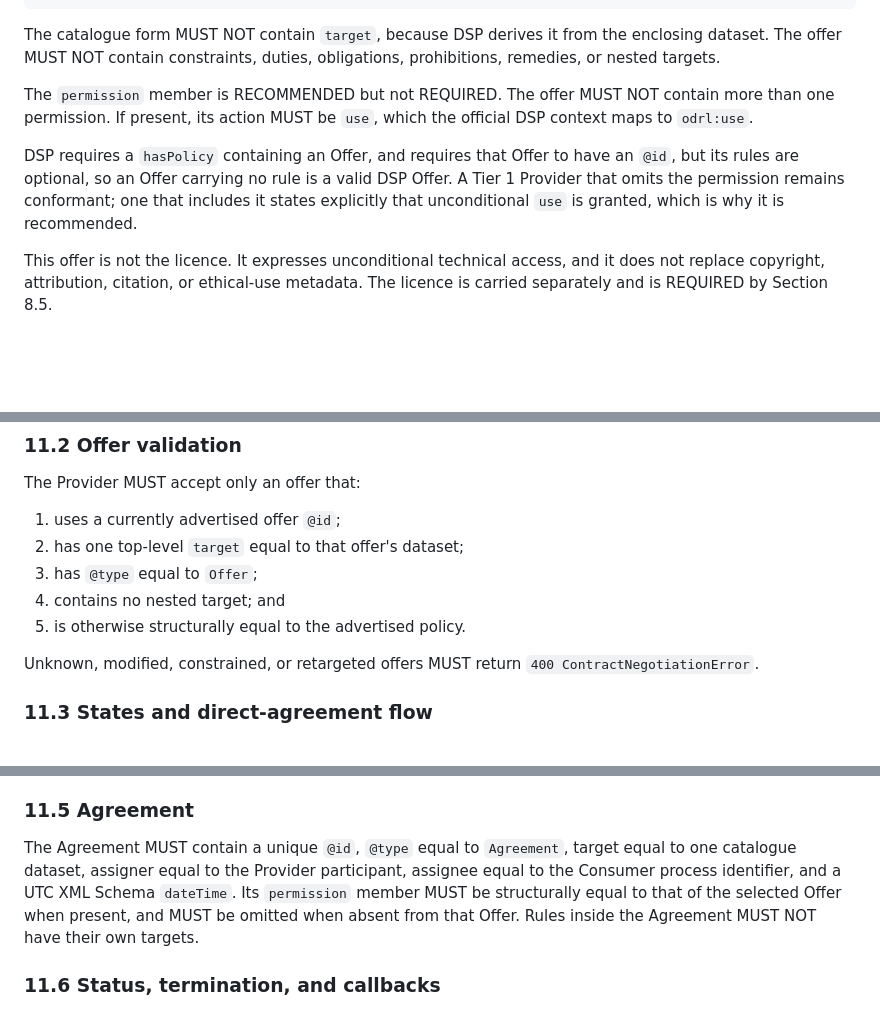
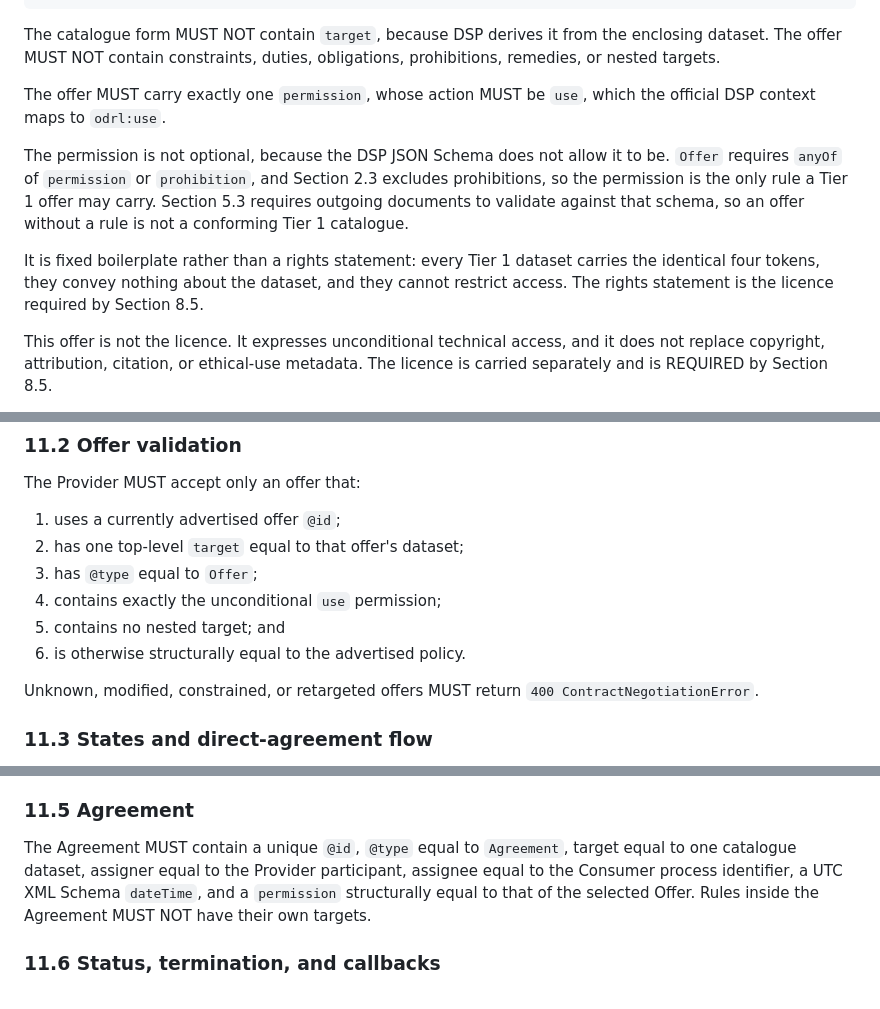
Before and after one commit to MaterialsCommons-Staging/mc-dsp-tiers, a Markdown page: docs/materials-commons-dsp-tier1.md, 3 parts joined by grey strips. Drawn GitHub-style; blank space fills up the shorter version.

Commit message:
fix: the tier 1 permission is required, not recommended
The relaxation rested on a false premise: that DSP treats an Offer's rules as
optional. It does not. contract-schema.json gives Offer, MessageOffer and
Agreement an anyOf of permission or prohibition, dataset-schema.json requires
hasPolicy with minItems 1, section 2.3 excludes prohibitions, and section 5.3
mandates schema validation. An offer without a permission is therefore not a
conforming tier 1 catalogue.

Restores section 8.4, the section 11.2 acceptance rule, the section 11.5
agreement mirror, the abstract, the included-capabilities list and checklist
17.4, and replaces the justification with the schema constraint. The permission
stays fixed boilerplate; the rights statement remains dct:license.

```diff
--- a/docs/materials-commons-dsp-tier1.md
+++ b/docs/materials-commons-dsp-tier1.md
@@ -641,15 +641,19 @@ The catalogue form MUST NOT contain `target`, because DSP derives it from the
 enclosing dataset. The offer MUST NOT contain constraints, duties,
 obligations, prohibitions, remedies, or nested targets.
 
-The `permission` member is RECOMMENDED but not REQUIRED. The offer MUST NOT
-contain more than one permission. If present, its action MUST be `use`, which
-the official DSP context maps to `odrl:use`.
-
-DSP requires a `hasPolicy` containing an Offer, and requires that Offer to have
-an `@id`, but its rules are optional, so an Offer carrying no rule is a valid
-DSP Offer. A Tier 1 Provider that omits the permission remains conformant; one
-that includes it states explicitly that unconditional `use` is granted, which
-is why it is recommended.
+The offer MUST carry exactly one `permission`, whose action MUST be `use`,
+which the official DSP context maps to `odrl:use`.
+
+The permission is not optional, because the DSP JSON Schema does not allow it
+to be. `Offer` requires `anyOf` of `permission` or `prohibition`, and Section
+2.3 excludes prohibitions, so the permission is the only rule a Tier 1 offer
+may carry. Section 5.3 requires outgoing documents to validate against that
+schema, so an offer without a rule is not a conforming Tier 1 catalogue.
+
+It is fixed boilerplate rather than a rights statement: every Tier 1 dataset
+carries the identical four tokens, they convey nothing about the dataset, and
+they cannot restrict access. The rights statement is the licence required by
+Section 8.5.
 
 This offer is not the licence. It expresses unconditional technical access,
 and it does not replace copyright, attribution, citation, or ethical-use
@@ -1124,8 +1128,9 @@ The Provider MUST accept only an offer that:
 1. uses a currently advertised offer `@id`;
 2. has one top-level `target` equal to that offer's dataset;
 3. has `@type` equal to `Offer`;
-4. contains no nested target; and
-5. is otherwise structurally equal to the advertised policy.
+4. contains exactly the unconditional `use` permission;
+5. contains no nested target; and
+6. is otherwise structurally equal to the advertised policy.
 
 Unknown, modified, constrained, or retargeted offers MUST return
 `400 ContractNegotiationError`.
@@ -1171,10 +1176,9 @@ remain applicable.
 
 The Agreement MUST contain a unique `@id`, `@type` equal to `Agreement`, target
 equal to one catalogue dataset, assigner equal to the Provider participant,
-assignee equal to the Consumer process identifier, and a UTC XML Schema
-`dateTime`. Its `permission` member MUST be structurally equal to that of the
-selected Offer when present, and MUST be omitted when absent from that Offer.
-Rules inside the Agreement MUST NOT have their own targets.
+assignee equal to the Consumer process identifier, a UTC XML Schema
+`dateTime`, and a `permission` structurally equal to that of the selected
+Offer. Rules inside the Agreement MUST NOT have their own targets.
 
 ### 11.6 Status, termination, and callbacks
 
```
Also changed, not shown: other parts of docs/materials-commons-dsp-tier1.md (+4 -5 lines), docs/materials-commons-dcat-ap-get-protocol-tier-0.md (+3 -2 lines).
